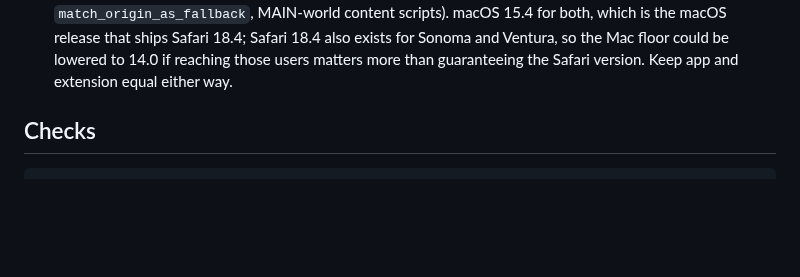
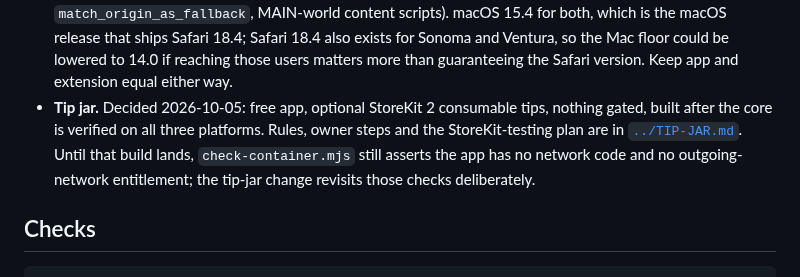
Before and after one commit to ZJHeepfixer/nullecho, a Markdown page: safari/xcode/README.md, the part around the change. Drawn GitHub-style; blank space fills up the shorter version.

```diff
--- a/safari/xcode/README.md
+++ b/safari/xcode/README.md
@@ -54,6 +54,10 @@ app with no extension inside.
   macOS release that ships Safari 18.4; Safari 18.4 also exists for Sonoma and Ventura, so the
   Mac floor could be lowered to 14.0 if reaching those users matters more than guaranteeing the
   Safari version. Keep app and extension equal either way.
+- **Tip jar.** Decided 2026-10-05: free app, optional StoreKit 2 consumable tips, nothing gated, built after
+  the core is verified on all three platforms. Rules, owner steps and the StoreKit-testing plan are in
+  [`../TIP-JAR.md`](../TIP-JAR.md). Until that build lands, `check-container.mjs` still asserts the app has
+  no network code and no outgoing-network entitlement; the tip-jar change revisits those checks deliberately.
 
 ## Checks
 
```
Also changed, not shown: safari/TIP-JAR.md (added, +55 -0 lines).
